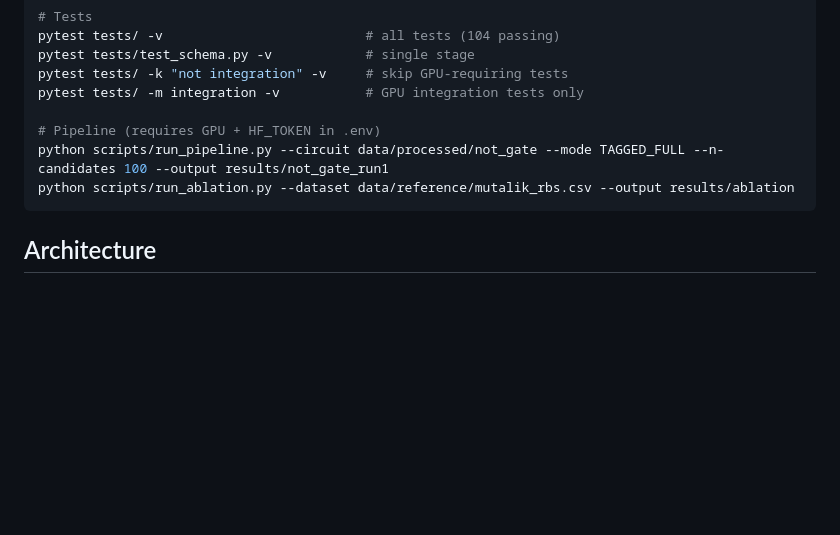
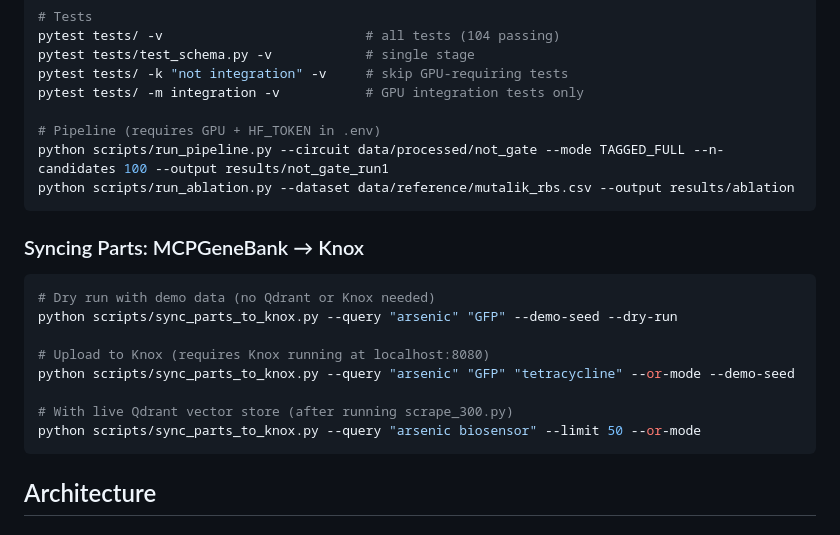
Before and after one commit to mswallac/BE552_Project, a Markdown page: CLAUDE.md, the part around the change. GitHub-like rendering; blank space fills up the shorter version.

Commit message:
docs: add sync_parts_to_knox to CLAUDE.md
Co-Authored-By: Claude Opus 4.6 (1M context) <noreply@anthropic.com>

````diff
--- a/CLAUDE.md
+++ b/CLAUDE.md
@@ -63,6 +63,18 @@ python scripts/run_pipeline.py --circuit data/processed/not_gate --mode TAGGED_F
 python scripts/run_ablation.py --dataset data/reference/mutalik_rbs.csv --output results/ablation
 ```
 
+### Syncing Parts: MCPGeneBank → Knox
+```bash
+# Dry run with demo data (no Qdrant or Knox needed)
+python scripts/sync_parts_to_knox.py --query "arsenic" "GFP" --demo-seed --dry-run
+
+# Upload to Knox (requires Knox running at localhost:8080)
+python scripts/sync_parts_to_knox.py --query "arsenic" "GFP" "tetracycline" --or-mode --demo-seed
+
+# With live Qdrant vector store (after running scrape_300.py)
+python scripts/sync_parts_to_knox.py --query "arsenic biosensor" --limit 50 --or-mode
+```
+
 ## Architecture
 
 ### How the three projects relate
````
